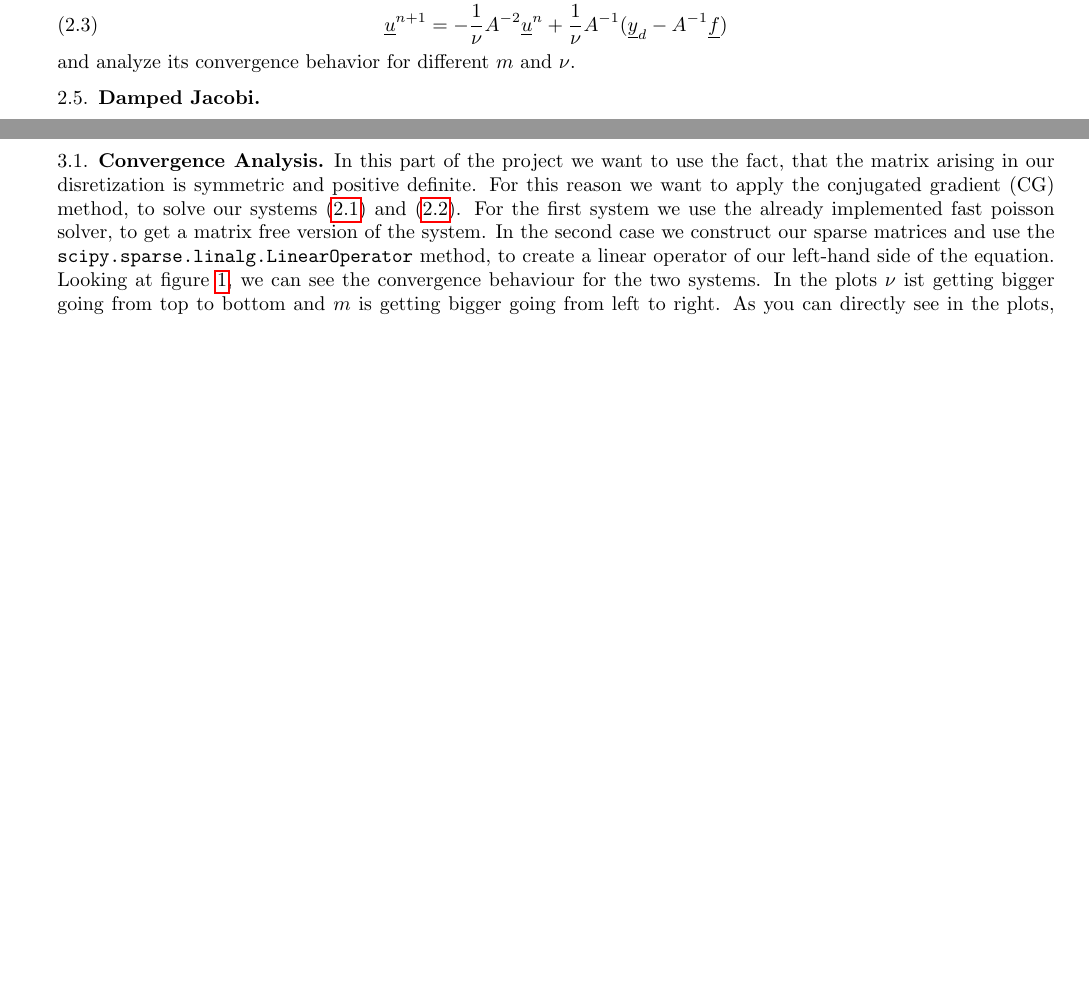
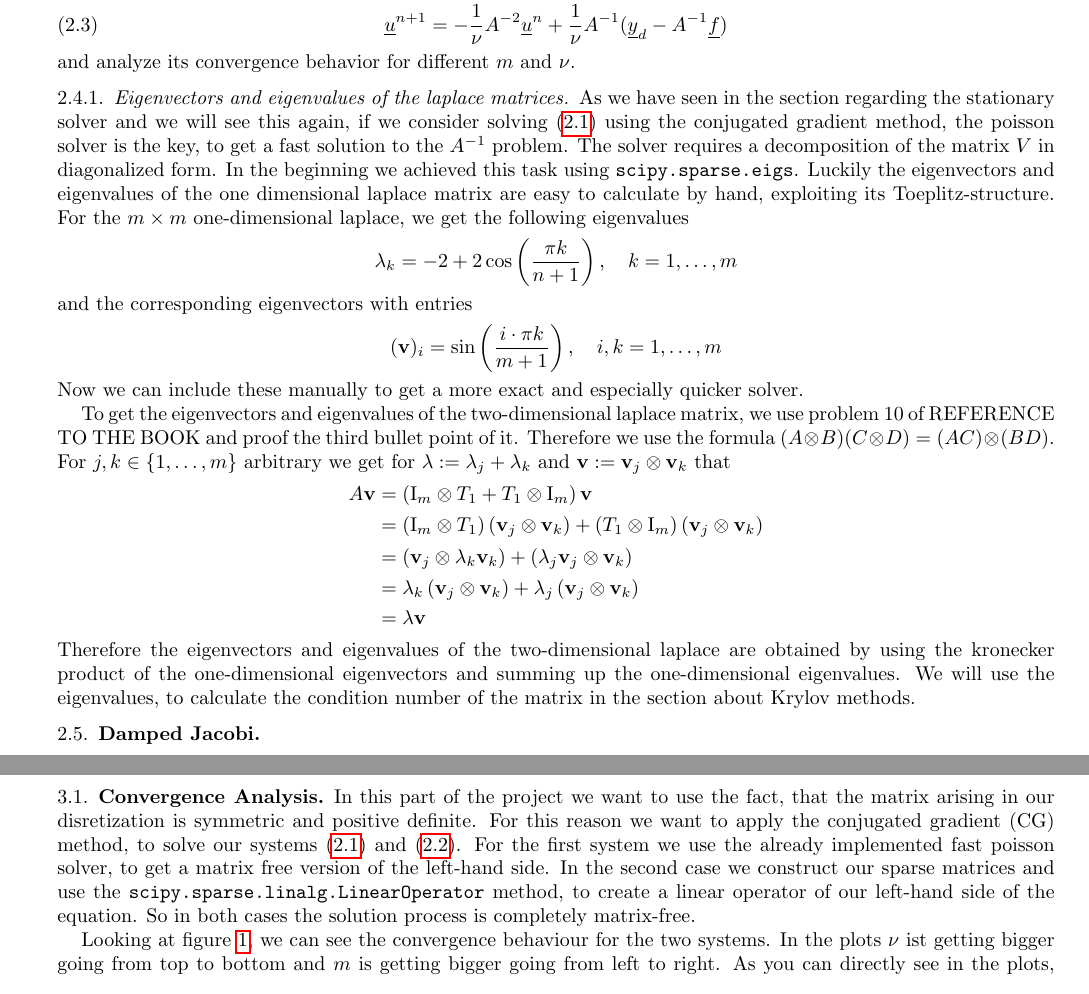
Before and after one commit to Flo-Wo/IterativeMethods, a LaTeX paper (Report/ReducedApproachReport.tex): two parts of pages 3 and 4 of 5, joined at a grey line, cut so that both start at the same text, the shorter picture padded with empty space. Compiled offline with pdfLaTeX.

Commit message:
added newest version

```diff
--- a/Report/ReducedApproachReport.tex
+++ b/Report/ReducedApproachReport.tex
@@ -177,6 +177,34 @@ Now, we solve the system (\ref{eq:normalOptimalitySystem}) by the stationary ite
 \underline{u}^{n+1} = -\frac{1}{\nu} A^{-2}\underline{u}^n + \frac{1}{\nu} A^{-1} (\underline{y}_d-A^{-1}\underline{f})
 \end{equation}
 and analyze its convergence behavior for different $m$ and $\nu$.
+\subsubsection{Eigenvectors and eigenvalues of the laplace matrices}
+As we have seen in the section regarding the stationary solver and we will see this again, if we consider solving \eqref{eq:normalOptimalitySystem}
+using the conjugated gradient method, the poisson solver is the key, to get a fast solution to the $A^{-1}$ problem. The solver requires a decomposition
+of the matrix $V$ in diagonalized form. In the beginning we achieved this task using \texttt{scipy.sparse.eigs}. Luckily the eigenvectors and eigenvalues
+of the one dimensional laplace matrix are easy to calculate by hand, exploiting its Toeplitz-structure. For the $m\times m$ one-dimensional laplace, we
+get the following eigenvalues
+\begin{align*}
+\lambda_k = -2 + 2 \cos \left( \frac{\pi k}{n+1} \right), \quad k=1,\ldots, m
+\end{align*}
+and the corresponding eigenvectors with entries
+\begin{align*}
+(\vec{v})_i = \sin\left(\frac{i\cdot \pi k}{m+1} \right), \quad i,k=1,\ldots,m
+\end{align*}
+Now we can include these manually to get a more exact and especially quicker solver.
+
+To get the eigenvectors and eigenvalues of the two-dimensional laplace matrix, we use problem 10 of REFERENCE TO THE BOOK and proof the third bullet point
+of it. Therefore we use the formula $(A \otimes B)(C \otimes D) = (AC) \otimes (BD)$. For $j,k \in \{1, \ldots, m\}$ arbitrary we get for $\lambda :=
+\lambda_j + \lambda_k$ and $\vec{v} := \vec{v}_j \otimes \vec{v}_k$ that
+\begin{align*}
+A\vec{v} &= \left(\text{I}_m \otimes T_1 + T_1 \otimes \text{I}_m \right) \vec{v}\\
+&= \left( \text{I}_m \otimes T_1\right)\left(\vec{v}_j \otimes \vec{v}_k\right) + \left( T_1 \otimes \text{I}_m\right)\left(\vec{v}_j \otimes \vec{v}_k\right)\\
+&= \left( \vec{v}_j \otimes \lambda_k \vec{v}_k\right) + \left( \lambda_j\vec{v}_j \otimes  \vec{v}_k\right)\\
+&= \lambda_k\left( \vec{v}_j \otimes  \vec{v}_k\right) + \lambda_j\left( \vec{v}_j \otimes  \vec{v}_k\right)\\
+&= \lambda \vec{v}
+\end{align*}
+Therefore the eigenvectors and eigenvalues of the two-dimensional laplace are obtained by using the kronecker product of the one-dimensional eigenvectors
+and summing up the one-dimensional eigenvalues. We will use the eigenvalues, to calculate the condition number of the matrix in the section
+about Krylov methods.
 %% ====================================================================
 
 \subsection{Damped Jacobi}
@@ -187,8 +215,13 @@ and analyze its convergence behavior for different $m$ and $\nu$.
 %% ====================================================================
 
 \subsection{Convergence Analysis}
-In this part of the project we want to use the fact, that the matrix arising in our disretization is symmetric and positive definite. For this reason we want to apply the conjugated gradient (CG) method, to solve our systems \eqref{eq:normalOptimalitySystem} and \eqref{eq:factoredOptimalitySystem}.
-For the first system we use the already implemented fast poisson solver, to get a matrix free version of the system. In the second case we construct our sparse matrices and use the \texttt{scipy.sparse.linalg.LinearOperator} method, to create a linear operator of our left-hand side of the equation.
+In this part of the project we want to use the fact, that the matrix arising in our disretization is symmetric and positive definite. For this reason we
+want to apply the conjugated gradient (CG) method, to solve our systems \eqref{eq:normalOptimalitySystem} and \eqref{eq:factoredOptimalitySystem}.
+For the first system we use the already implemented fast poisson solver, to get a matrix free version of the left-hand side. In the second case we
+construct our sparse matrices and use the \texttt{scipy.sparse.linalg.LinearOperator} method, to create a linear operator of our left-hand side of the
+equation. So in both cases the solution process is completely matrix-free.
+
+
 Looking at figure \ref{fig:CG-convergence}, we can see the  convergence behaviour for the two systems. In the plots $\nu$ ist getting bigger going from top to bottom and $m$ is getting bigger going from left to right.
 \begin{figure}[h!]
 \centering
```
Also changed, not shown: Report/ReducedApproachReport.pdf, Report/imgs/CG_analysis.png, Report/ReducedApproachReport.tex (4 more changed lines), 4 other files.
